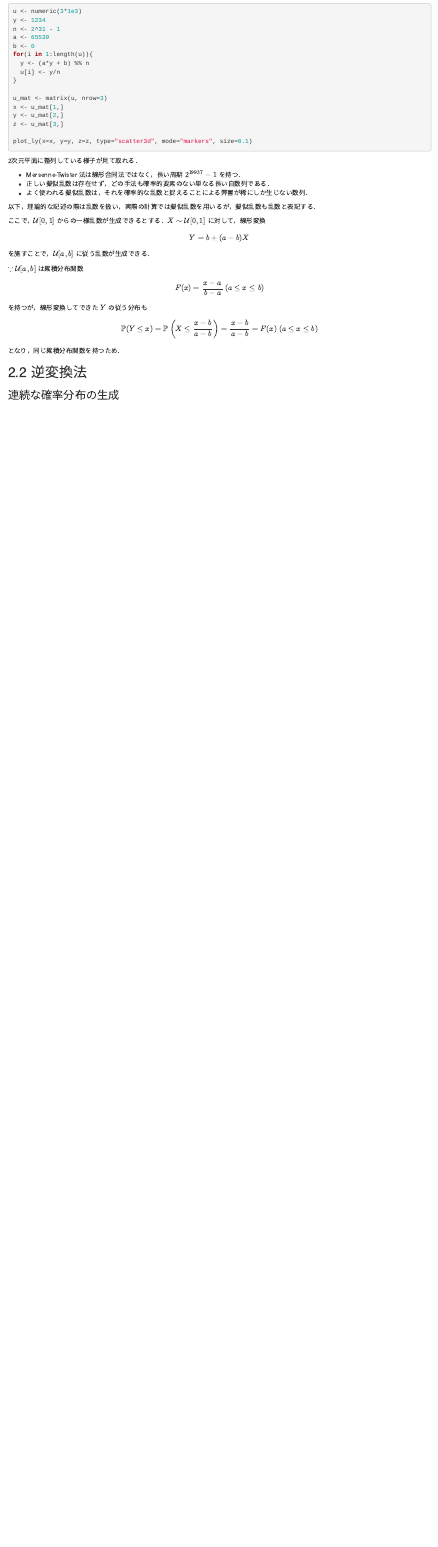
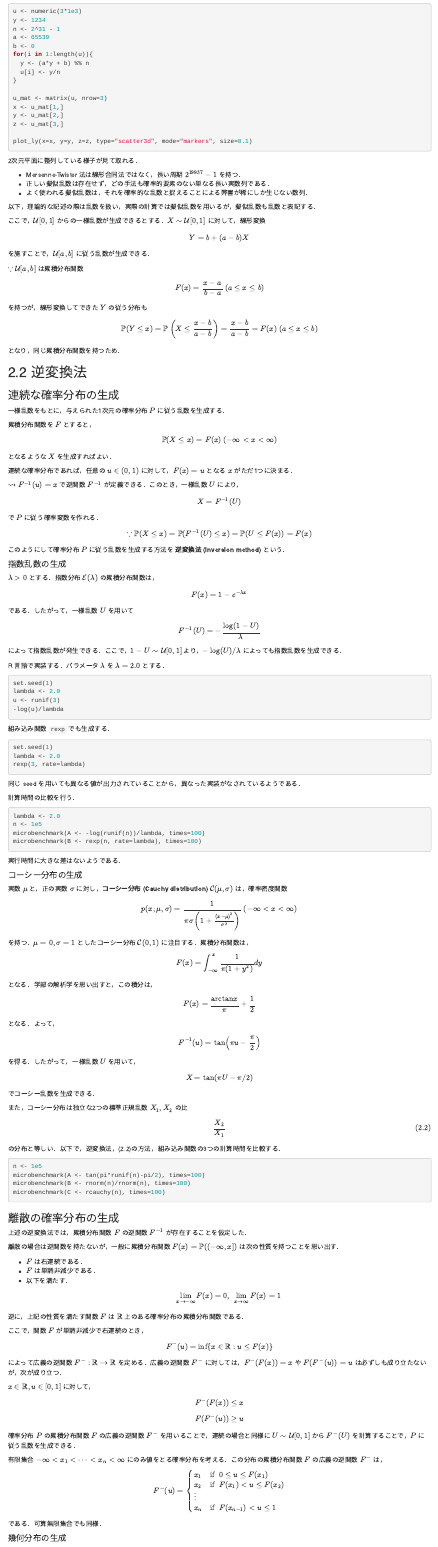
Before and after one commit to tcbn-ai/TIL, an R Markdown document (Study_Monte_carlo/2_random_number.rmd): the page in a window 1100 px wide, from 1280 px down. Rendered offline with R 4.5, knitr and Pandoc, with nearby package versions; the code chunks are not run, so their results and figures are left out.

Commit message:
added chapter 2

````diff
--- a/Study_Monte_carlo/2_random_number.rmd
+++ b/Study_Monte_carlo/2_random_number.rmd
@@ -93,7 +94,7 @@ plot_ly(x=x, y=y, z=z, type="scatter3d", mode="markers", size=0.1)
 2次元平面に整列している様子が見て取れる．
 
 - Mersenne-Twister 法は線形合同法ではなく，長い周期 $2^{19937} - 1$ を持つ．
-- 正しい擬似乱数は存在せず，どの手法も確率的要素のない単なる長い自数列である．
+- 正しい擬似乱数は存在せず，どの手法も確率的要素のない単なる長い実数列である．
 - よく使われる擬似乱数は，それを確率的な乱数と捉えることによる弊害が稀にしか生じない数列．
 
 以下，理論的な記述の際は乱数を扱い，実際の計算では擬似乱数を用いるが，擬似乱数も乱数と表記する．
@@ -112,3 +113,104 @@ $$ \mathbb{P}(Y \leq x) = \mathbb{P}\left( X \leq \frac{x - b}{a - b}  \right) =
 ## 2.2 逆変換法
 
 ### 連続な確率分布の生成
+一様乱数をもとに，与えられた1次元の確率分布 $P$ に従う乱数を生成する．
+
+累積分布関数を $F$ とすると，
+$$ \mathbb{P}(X \leq x) = F(x) \ (-\infty < x < \infty)  $$
+となるような $X$ を生成すればよい．
+
+連続な確率分布であれば，任意の $u \in (0, 1)$ に対して，$F(x) = u$ となる $x$ がただ1つに決まる．
+
+$\rightsquigarrow$ $F^{-1}(u) = x$ で逆関数 $F^{-1}$ が定義できる．このとき，一様乱数 $U$ により，
+$$ X = F^{-1}(U)  $$
+で $P$ に従う確率変数を作れる．
+
+$$\because \mathbb{P}(X \leq x) = \mathbb{P}(F^{-1}(U) \leq x) = \mathbb{P}(U \leq F(x)) = F(x)  $$
+このようにして確率分布 $P$ に従う乱数を生成する方法を **逆変換法 (inversion method)** という．
+
+#### 指数乱数の生成
+$\lambda > 0$ とする．指数分布 $\mathcal{E}(\lambda)$ の累積分布関数は，
+$$ F(x) = 1 - e^{-\lambda x}  $$
+である．したがって，一様乱数 $U$ を用いて
+$$ F^{-1}(U) =  - \frac{\log (1 - U)}{\lambda} $$
+によって指数乱数が発生できる．ここで，$1 - U \sim \mathcal{U}[0, 1]$ より，$-\log(U)/\lambda$ によっても指数乱数を生成できる．
+
+R 言語で実装する．パラメータ $\lambda$ を $\lambda = 2.0$ とする．
+
+```{r}
+set.seed(1)
+lambda <- 2.0
+u <- runif(3)
+-log(u)/lambda
+```
+
+組み込み関数 `rexp` でも生成する．
+```{r}
+set.seed(1)
+lambda <- 2.0
+rexp(3, rate=lambda)
+```
+同じ seed を用いても異なる値が出力されていることから，異なった実装がなされているようである．
+
+計算時間の比較を行う．
+```{r}
+lambda <- 2.0
+n <- 1e5
+microbenchmark(A <- -log(runif(n))/lambda, times=100)
+microbenchmark(B <- rexp(n, rate=lambda), times=100)
+```
+
+実行時間に大きな差はないようである．
+
+#### コーシー分布の生成
+実数 $\mu$ と，正の実数 $\sigma$ に対し，**コーシー分布 (Cauchy distribution)** $\mathcal{C}(\mu, \sigma)$ は，確率密度関数
+$$ p(x; \mu, \sigma) = \frac{1}{\pi \sigma \left( 1 + \frac{(x - \mu)^2}{\sigma^2} \right)} \ (-\infty < x < \infty) $$
+を持つ．$\mu = 0, \sigma = 1$ としたコーシー分布 $\mathcal{C}(0, 1)$ に注目する．累積分布関数は，
+$$ F(x) = \int_{-\infty}^x \frac{1}{\pi (1 + y^2)}dy  $$
+となる．学部の解析学を思い出すと，この積分は，
+$$F(x) = \frac{\mathrm{arctan} x}{\pi} + \frac{1}{2}$$
+となる．よって，
+$$F^{-1}(u) = \tan \left( \pi u - \frac{\pi}{2} \right)$$
+を得る．したがって，一様乱数 $U$ を用いて，
+$$X = \tan (\pi U - \pi/2)$$
+でコーシー乱数を生成できる．
+
+また，コーシー分布は独立な2つの標準正規乱数 $X_1, X_2$ の比
+$$\frac{X_2}{X_1} \tag{2.2}$$
+の分布と等しい．以下で，逆変換法，(2.2)の方法，組み込み関数の3つの計算時間を比較する．
+
+```{r}
+n <- 1e5
+microbenchmark(A <- tan(pi*runif(n)-pi/2), times=100)
+microbenchmark(B <- rnorm(n)/rnorm(n), times=100)
+microbenchmark(C <- rcauchy(n), times=100)
+```
+
+
+### 離散の確率分布の生成
+上述の逆変換法では，累積分布関数 $F$ の逆関数 $F^{-1}$ が存在することを仮定した．
+
+離散の場合は逆関数を持たないが，一般に累積分布関数 $F(x) = \mathbb{P}((-\infty, x])$ は次の性質を持つことを思い出す．
+
+- $F$ は右連続である．
+- $F$ は単調非減少である．
+- 以下を満たす．
+$$  \lim_{x \to - \infty} F(x) = 0, \ \lim_{x \to \infty} F(x) = 1$$
+
+逆に，上記の性質を満たす関数 $F$ は $\mathbb{R}$ 上のある確率分布の累積分布関数である．
+
+ここで，関数 $F$ が単調非減少で右連続のとき，
+$$F^{-}(u) = \inf \{x \in \mathbb{R}: u \leq F(x) \}$$
+によって広義の逆関数 $F^{-}: \mathbb{R} \to \mathbb{R}$ を定める．広義の逆関数 $F^{-}$ に対しては，$F^{-}(F(x)) = x$ や $F(F^{-}(u)) = u$ は必ずしも成り立たないが，次が成り立つ．
+
+$x \in \mathbb{R}, u \in [0, 1]$ に対して，
+$$F^{-}(F(x)) \leq x$$
+$$ F(F^{-}(u)) \geq u  $$
+
+確率分布 $P$ の累積分布関数 $F$ の広義の逆関数 $F^{-}$ を用いることで，連続の場合と同様に $U \sim \mathcal{U}[0, 1]$ から $F^{-}(U)$ を計算することで，$P$ に従う乱数を生成できる．
+
+有限集合 $-\infty < x_1 < \cdots < x_n < \infty$ にのみ値をとる確率分布を考える．この分布の累積分布関数 $F$ の広義の逆関数 $F^{-}$ は，
+$$ F^{-}(u) = \begin{cases} x_1 & \text{if} \ \ 0 \leq u \leq F(x_1) \\ x_2 & \text{if} \ \ F(x_1) < u \leq F(x_2) \\ \vdots \\ x_n & \text{if} \ \ F(x_{n - 1}) < u \leq 1 \end{cases}  $$
+である．可算無限集合でも同様．
+
+#### 幾何分布の生成
````
Also changed, not shown: Study_Monte_carlo/requirements.r (+2 -1 lines), Study_Monte_carlo/2_random_number.rmd (1 more changed lines).
